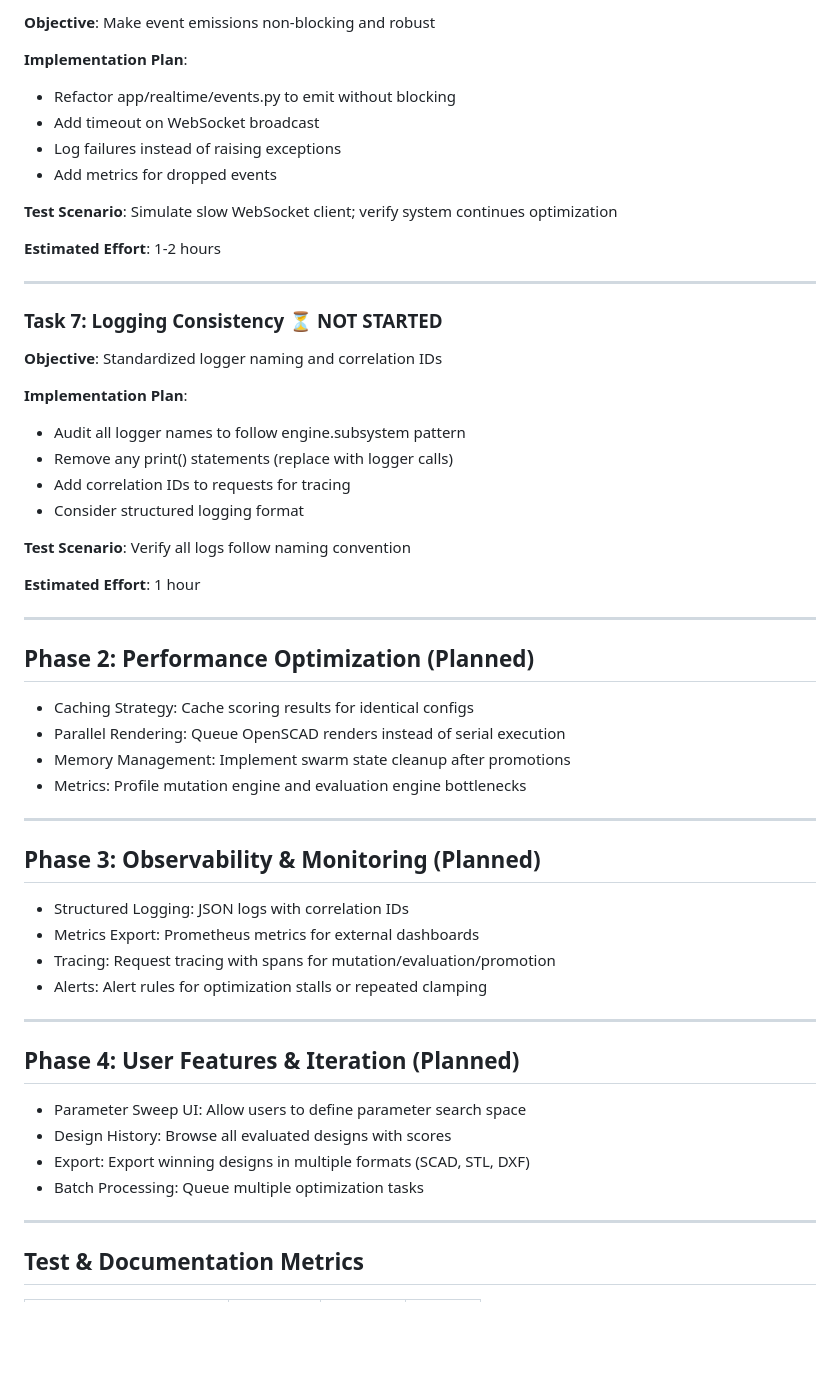
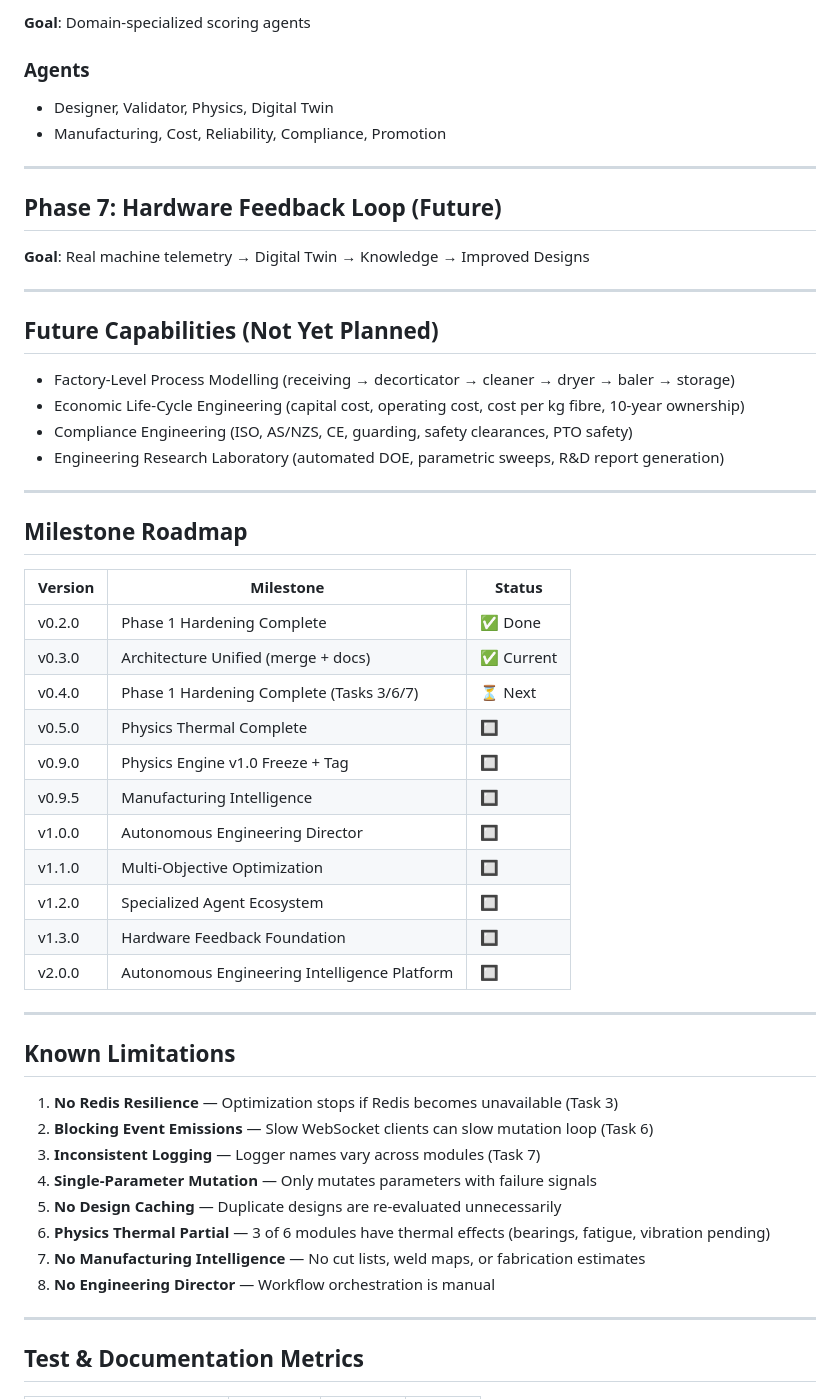
Before and after one commit to besmirched1-svg/Enginerring_PlatformV1, a Markdown page: CURRENT_STATE_AND_ROADMAP.md, the part around one of its changes. Drawn GitHub-style; blank space fills up the shorter version.

```diff
--- a/CURRENT_STATE_AND_ROADMAP.md
+++ b/CURRENT_STATE_AND_ROADMAP.md
@@ -186,60 +306,55 @@
 
-**Objective**: Make event emissions non-blocking and robust
+**Goal**: Domain-specialized scoring agents
 
-**Implementation Plan**:
-
-- Refactor app/realtime/events.py to emit without blocking
-- Add timeout on WebSocket broadcast
-- Log failures instead of raising exceptions
-- Add metrics for dropped events
-
-**Test Scenario**: Simulate slow WebSocket client; verify system continues optimization
-
-**Estimated Effort**: 1-2 hours
+### Agents
+- Designer, Validator, Physics, Digital Twin
+- Manufacturing, Cost, Reliability, Compliance, Promotion
 
 ---
 
-### Task 7: Logging Consistency ⏳ NOT STARTED
+## Phase 7: Hardware Feedback Loop (Future)
 
-**Objective**: Standardized logger naming and correlation IDs
-
-**Implementation Plan**:
-
-- Audit all logger names to follow engine.subsystem pattern
-- Remove any print() statements (replace with logger calls)
-- Add correlation IDs to requests for tracing
-- Consider structured logging format
-
-**Test Scenario**: Verify all logs follow naming convention
-
-**Estimated Effort**: 1 hour
+**Goal**: Real machine telemetry → Digital Twin → Knowledge → Improved Designs
 
 ---
 
-## Phase 2: Performance Optimization (Planned)
+## Future Capabilities (Not Yet Planned)
 
-- Caching Strategy: Cache scoring results for identical configs
-- Parallel Rendering: Queue OpenSCAD renders instead of serial execution
-- Memory Management: Implement swarm state cleanup after promotions
-- Metrics: Profile mutation engine and evaluation engine bottlenecks
+- Factory-Level Process Modelling (receiving → decorticator → cleaner → dryer → baler → storage)
+- Economic Life-Cycle Engineering (capital cost, operating cost, cost per kg fibre, 10-year ownership)
+- Compliance Engineering (ISO, AS/NZS, CE, guarding, safety clearances, PTO safety)
+- Engineering Research Laboratory (automated DOE, parametric sweeps, R&D report generation)
 
 ---
 
-## Phase 3: Observability & Monitoring (Planned)
+## Milestone Roadmap
 
-- Structured Logging: JSON logs with correlation IDs
-- Metrics Export: Prometheus metrics for external dashboards
-- Tracing: Request tracing with spans for mutation/evaluation/promotion
-- Alerts: Alert rules for optimization stalls or repeated clamping
+| Version | Milestone | Status |
+| --- | --- | --- |
+| v0.2.0 | Phase 1 Hardening Complete | ✅ Done |
+| v0.3.0 | Architecture Unified (merge + docs) | ✅ Current |
+| v0.4.0 | Phase 1 Hardening Complete (Tasks 3/6/7) | ⏳ Next |
+| v0.5.0 | Physics Thermal Complete | 🔲 |
+| v0.9.0 | Physics Engine v1.0 Freeze + Tag | 🔲 |
+| v0.9.5 | Manufacturing Intelligence | 🔲 |
+| v1.0.0 | Autonomous Engineering Director | 🔲 |
+| v1.1.0 | Multi-Objective Optimization | 🔲 |
+| v1.2.0 | Specialized Agent Ecosystem | 🔲 |
+| v1.3.0 | Hardware Feedback Foundation | 🔲 |
+| v2.0.0 | Autonomous Engineering Intelligence Platform | 🔲 |
 
 ---
 
-## Phase 4: User Features & Iteration (Planned)
+## Known Limitations
 
-- Parameter Sweep UI: Allow users to define parameter search space
-- Design History: Browse all evaluated designs with scores
-- Export: Export winning designs in multiple formats (SCAD, STL, DXF)
-- Batch Processing: Queue multiple optimization tasks
+1. **No Redis Resilience** — Optimization stops if Redis becomes unavailable (Task 3)
+2. **Blocking Event Emissions** — Slow WebSocket clients can slow mutation loop (Task 6)
+3. **Inconsistent Logging** — Logger names vary across modules (Task 7)
+4. **Single-Parameter Mutation** — Only mutates parameters with failure signals
+5. **No Design Caching** — Duplicate designs are re-evaluated unnecessarily
+6. **Physics Thermal Partial** — 3 of 6 modules have thermal effects (bearings, fatigue, vibration pending)
+7. **No Manufacturing Intelligence** — No cut lists, weld maps, or fabrication estimates
+8. **No Engineering Director** — Workflow orchestration is manual
 
 ---
 
```
Also changed, not shown: other parts of CURRENT_STATE_AND_ROADMAP.md (+218 -140 lines).
